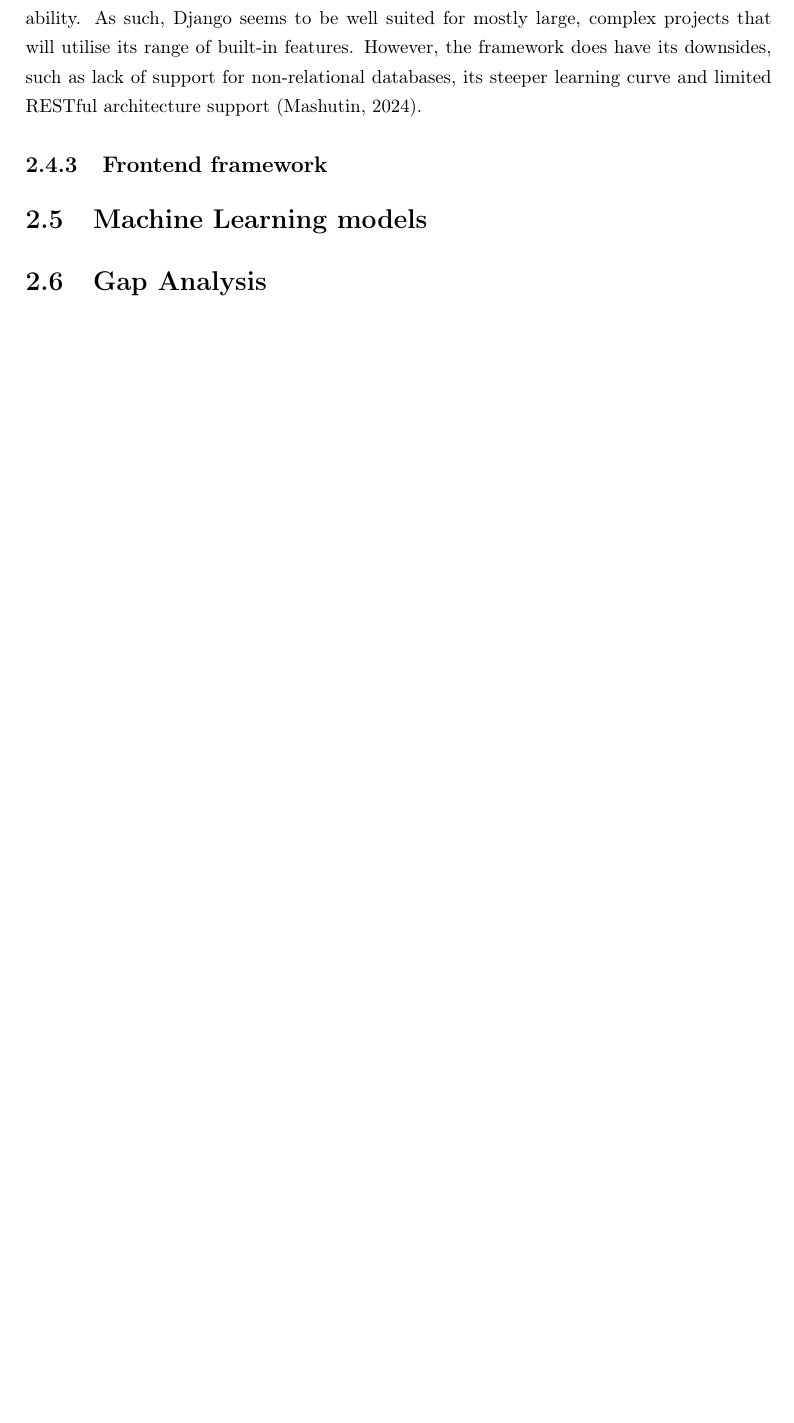
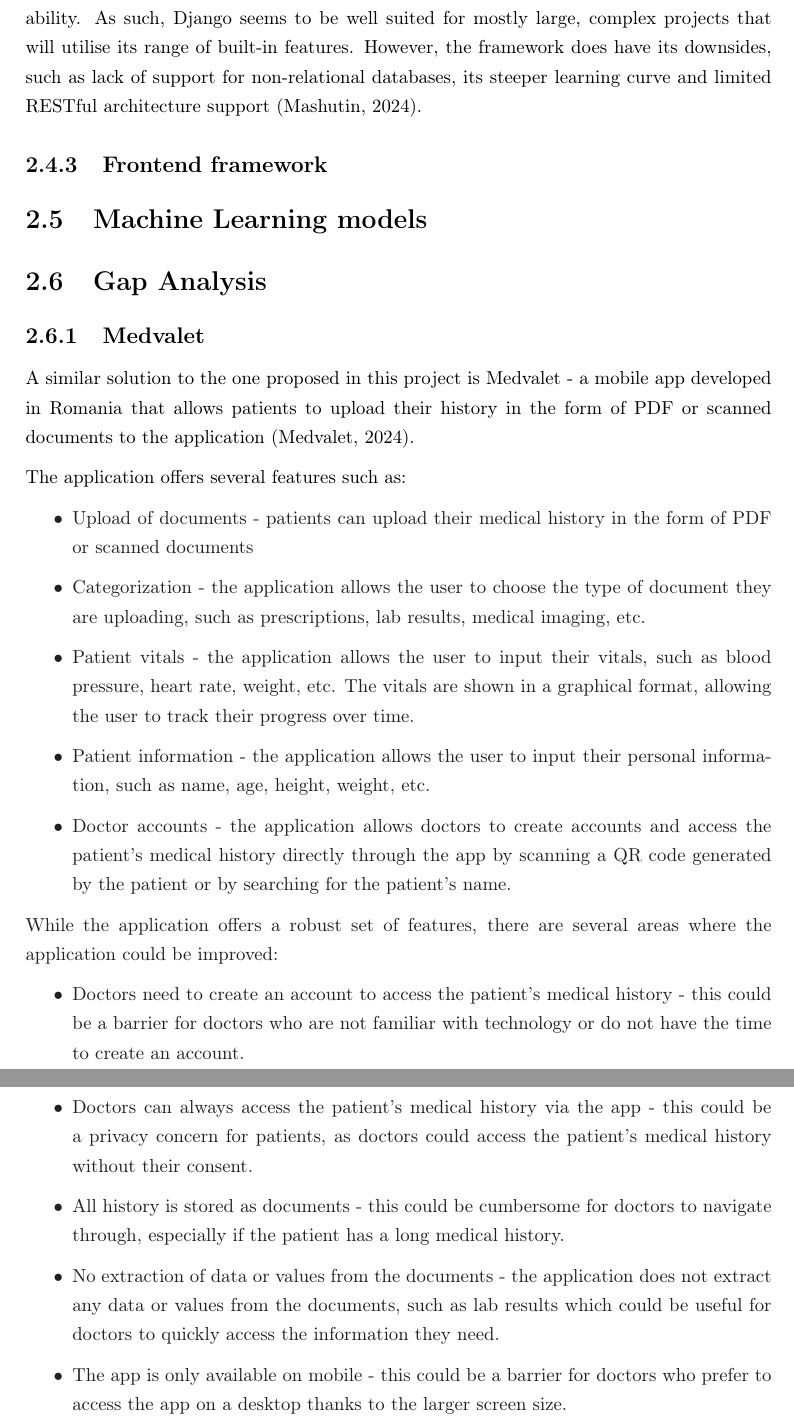
Before and after one commit to yungsinatra0/lboro-fyp, a LaTeX thesis (report files/thesis.tex, which reads report files/lit_review/lit_review.tex): part of page 21 of 31 before the commit and two parts of pages 21 and 22 of 32 after it, the two joined at a grey line, cut so that both start at the same text, the shorter picture padded with empty space. Compiled offline with LaTeX, dvips and Ghostscript.

Commit message:
added one gap analysis company

```diff
--- a/report files/lit_review/lit_review.tex
+++ b/report files/lit_review/lit_review.tex
@@ -213,3 +213,25 @@ Django is a high-level Python framework, with a range of built-in features such
 \section{Machine Learning models}
 
 \section{Gap Analysis}
+
+\subsection{Medvalet}
+
+A similar solution to the one proposed in this project is Medvalet - a mobile app developed in Romania that allows patients to upload their history in the form of PDF or scanned documents to the application \parencite{medvalet}.
+
+The application offers several features such as:
+\begin{itemize}
+    \item Upload of documents - patients can upload their medical history in the form of PDF or scanned documents
+    \item Categorization - the application allows the user to choose the type of document they are uploading, such as prescriptions, lab results, medical imaging, etc.
+    \item Patient vitals - the application allows the user to input their vitals, such as blood pressure, heart rate, weight, etc. The vitals are shown in a graphical format, allowing the user to track their progress over time.
+    \item Patient information - the application allows the user to input their personal information, such as name, age, height, weight, etc.
+    \item Doctor accounts - the application allows doctors to create accounts and access the patient's medical history directly through the app by scanning a QR code generated by the patient or by searching for the patient's name.
+\end{itemize}
+
+While the application offers a robust set of features, there are several areas where the application could be improved:
+\begin{itemize}
+    \item Doctors need to create an account to access the patient's medical history - this could be a barrier for doctors who are not familiar with technology or do not have the time to create an account.
+    \item Doctors can always access the patient's medical history via the app - this could be a privacy concern for patients, as doctors could access the patient's medical history without their consent.
+    \item All history is stored as documents - this could be cumbersome for doctors to navigate through, especially if the patient has a long medical history.
+    \item No extraction of data or values from the documents - the application does not extract any data or values from the documents, such as lab results which could be useful for doctors to quickly access the information they need.
+    \item The app is only available on mobile - this could be a barrier for doctors who prefer to access the app on a desktop thanks to the larger screen size.
+\end{itemize}
```
Also changed, not shown: report files/references.bib (+8 -0 lines), report files/thesis.pdf.
